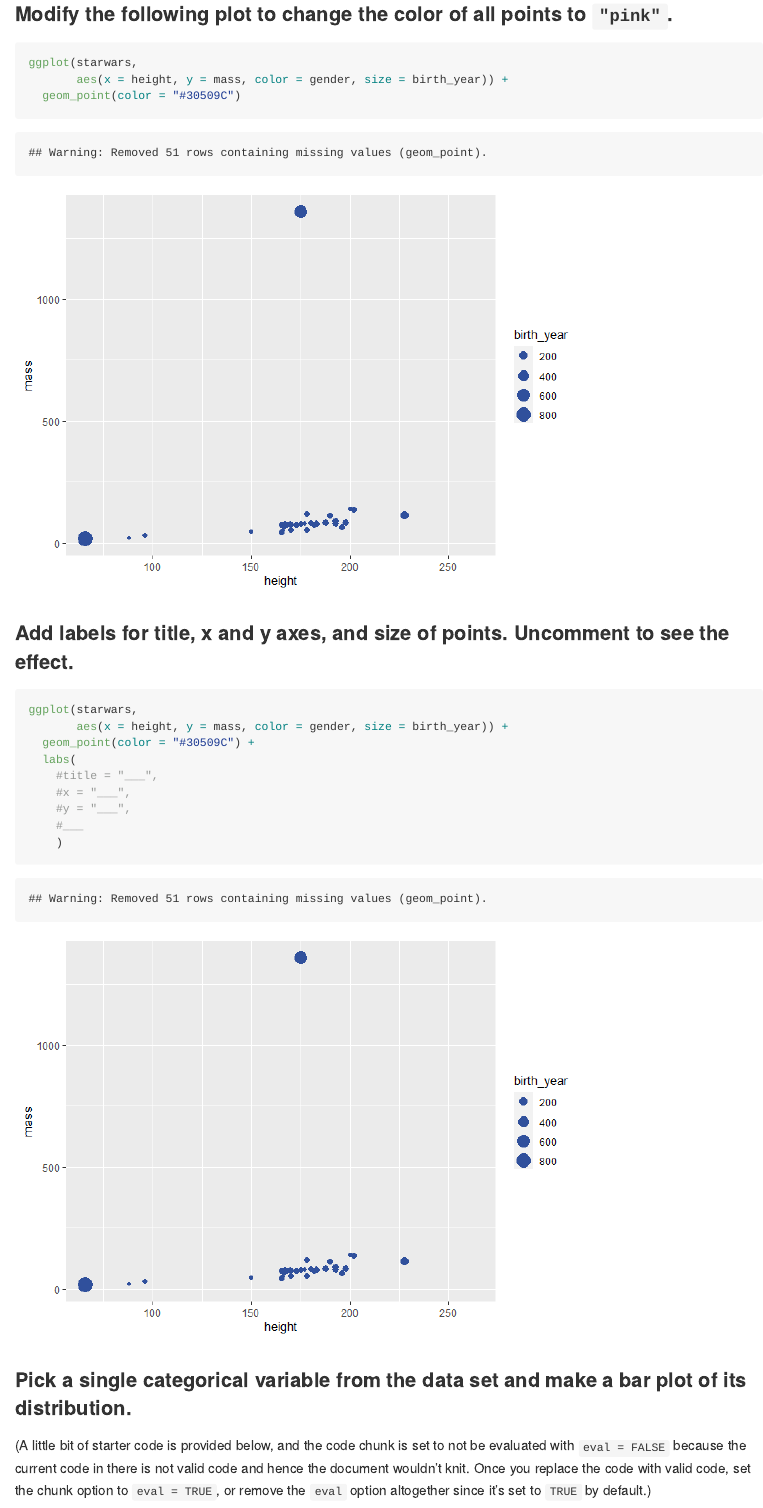
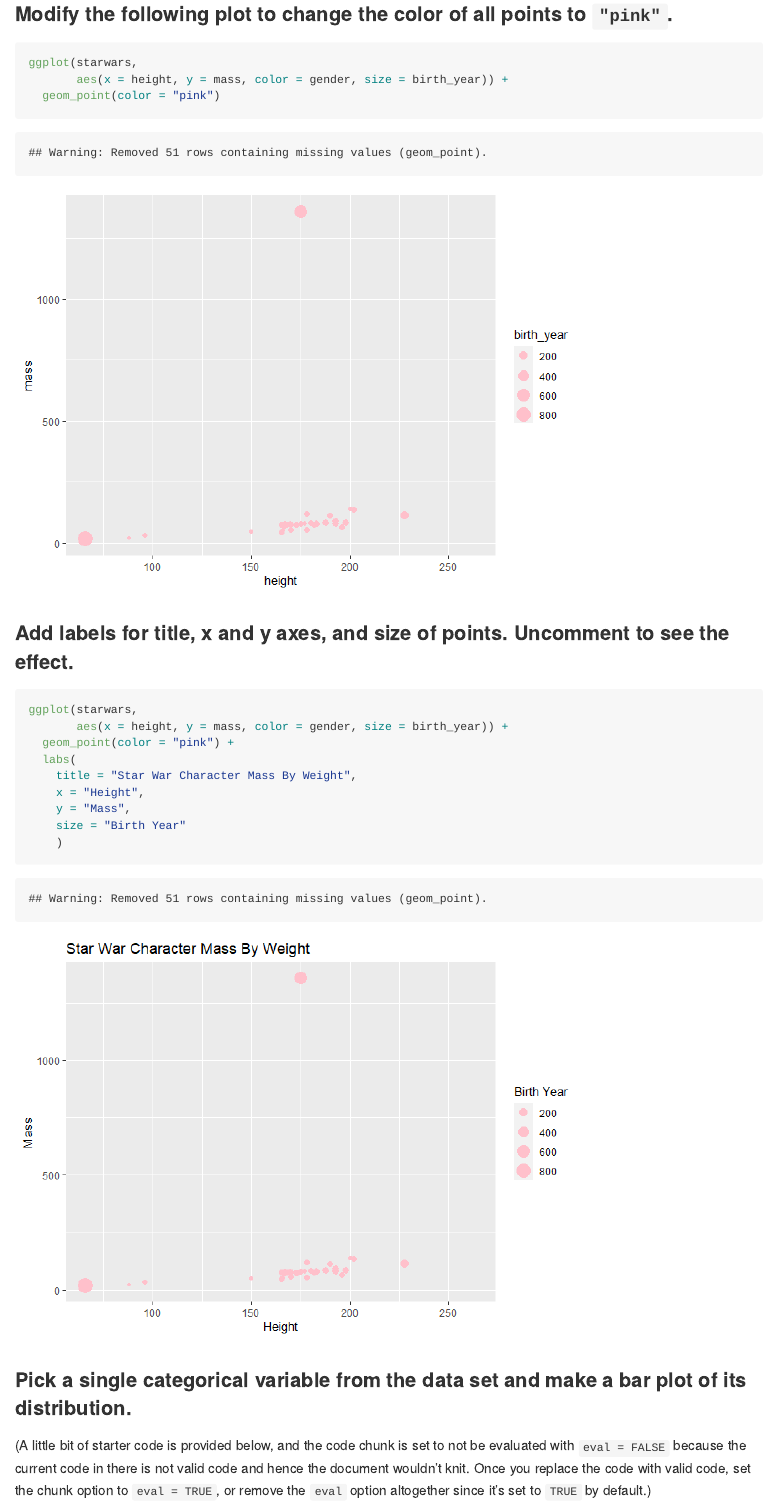
Before and after one commit to MatthewAEspinosa/ao3_star_wars, an R Markdown document (starwars.Rmd): the page in a window 1100 px wide, from 650 px down. The pictures show the output file starwars.md that the author committed with the source, drawn offline in the style of GitHub.

Commit message:
starwars1

````diff
--- a/starwars.Rmd
+++ b/starwars.Rmd
@@ -4,4 +4,6 @@ author: "Add your name"
 output: github_document
+editor_options:
+  chunk_output_type: console
 ---
 
 ```{r load-packages, include=FALSE}
@@ -19,7 +21,7 @@ glimpse(starwars)
 ```{r scatterplot}
 ggplot(starwars,
        aes(x = height, y = mass, color = gender, size = birth_year)) +
-  geom_point(color = "#30509C")
+  geom_point(color = "pink")
 ```
 
 ### Add labels for title, x and y axes, and size of points. Uncomment to see the effect.
@@ -27,12 +29,12 @@ ggplot(starwars,
 ```{r scatterplot-labels}
 ggplot(starwars,
        aes(x = height, y = mass, color = gender, size = birth_year)) +
-  geom_point(color = "#30509C") +
+  geom_point(color = "pink") +
   labs(
-    #title = "___",
-    #x = "___",
-    #y = "___",
-    #___
+    title = "Star War Character Mass By Weight",
+    x = "Height",
+    y = "Mass",
+    size = "Birth Year"
     )
 ```
 
````
Also changed, not shown: starwars.md, starwars_files/figure-gfm/scatterplot-1.png, starwars_files/figure-gfm/scatterplot-labels-1.png, starwars.Rmd (2 more changed lines).
